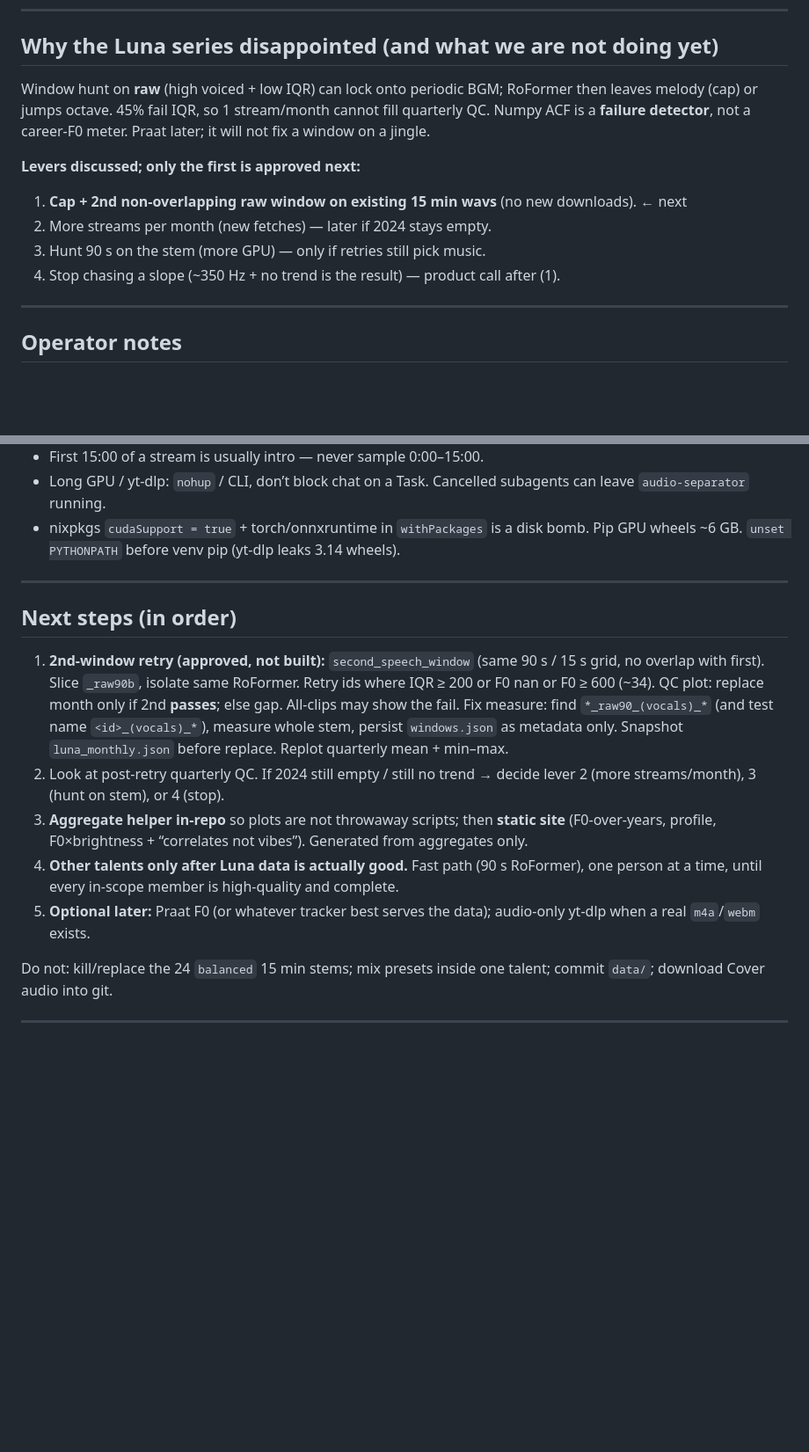
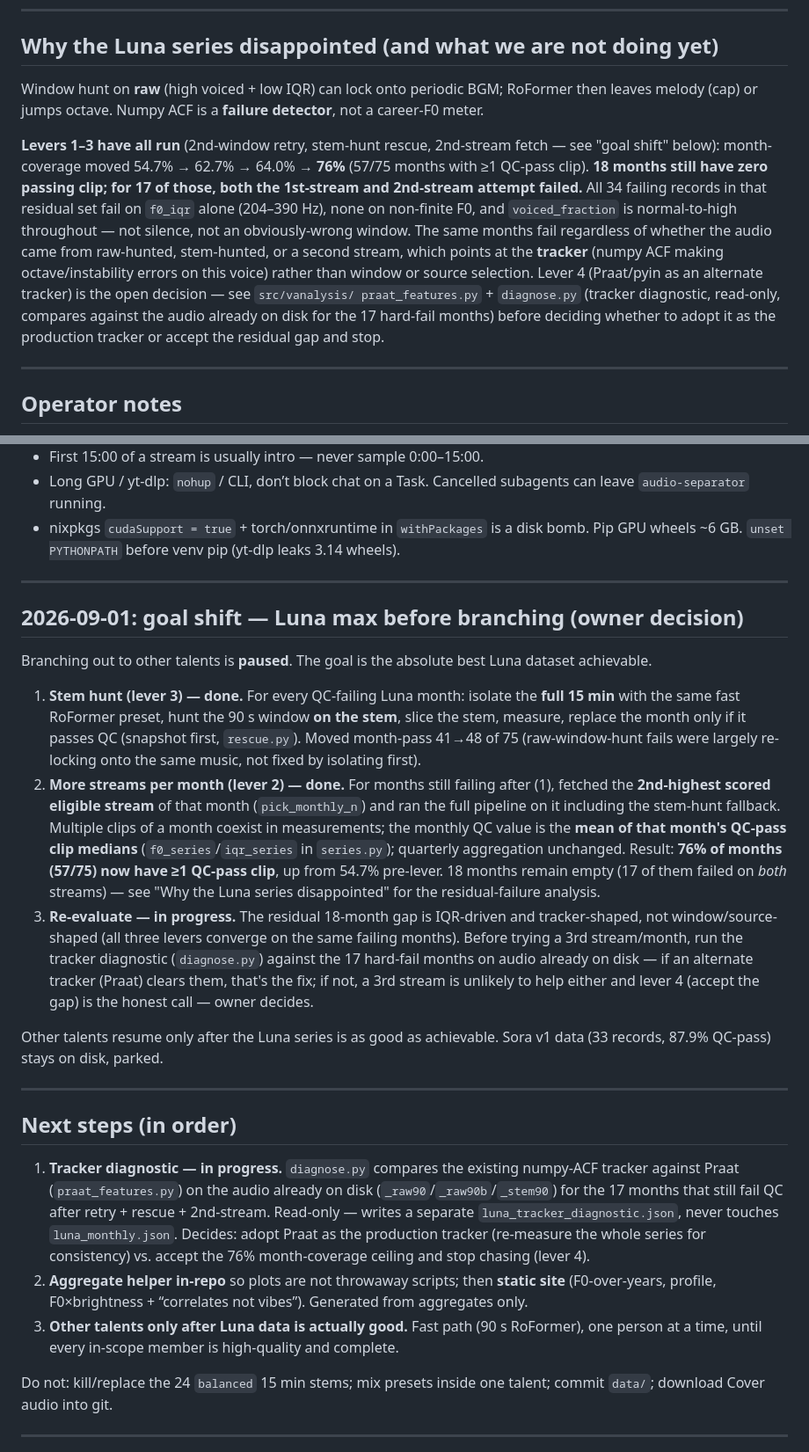
Before and after one commit to DanielLagally/vtuber-vocal-corpus, a Markdown page: PLAN.md, 2 parts joined by grey strips. Shown at 88% size. Drawn GitHub-style; blank space fills up the shorter version.

Commit message:
PLAN/CLAUDE: reflect rescue+2nd-stream results, document plots policy
PLAN.md described the 2nd-window retry, stem-hunt rescue, and 2nd-stream
fetch as approved-but-not-built even though all three have shipped and
run (76% of Luna months now have a QC-passing clip, up from 54.7%).
Updated the "already done", "why the series disappointed", "goal shift",
and "next steps" sections to state what actually happened and the
residual 18-month IQR-driven gap, with the tracker diagnostic as the
open next step instead of an aside.

CLAUDE.md: new "Plots are a permanent record" section — every
`vanalysis plot` run writes into a fresh data/plots/runs/<run>/, never a
fixed path; old runs are moved, never deleted.

```diff
--- a/PLAN.md
+++ b/PLAN.md
@@ -118,13 +122,24 @@ Old QC on those PNGs marked IQR ≥ 200 **or** F0 ≥ 500. Illustrative 2025−2
 
 ## Why the Luna series disappointed (and what we are not doing yet)
 
-Window hunt on **raw** (high voiced + low IQR) can lock onto periodic BGM; RoFormer then leaves melody (cap) or jumps octave. 45% fail IQR, so 1 stream/month cannot fill quarterly QC. Numpy ACF is a **failure detector**, not a career-F0 meter. Praat later; it will not fix a window on a jingle.
+Window hunt on **raw** (high voiced + low IQR) can lock onto periodic BGM; RoFormer then leaves melody (cap) or jumps octave. Numpy ACF is a **failure detector**, not a career-F0 meter.
 
-**Levers discussed; only the first is approved next:**
-1. **Cap + 2nd non-overlapping raw window on existing 15 min wavs** (no new downloads). ← next
-2. More streams per month (new fetches) — later if 2024 stays empty.
-3. Hunt 90 s on the stem (more GPU) — only if retries still pick music.
-4. Stop chasing a slope (~350 Hz + no trend is the result) — product call after (1).
+**Levers 1–3 have all run** (2nd-window retry, stem-hunt rescue, 2nd-stream
+fetch — see "goal shift" below): month-coverage moved 54.7% → 62.7% →
+64.0% → **76%** (57/75 months with ≥1 QC-pass clip). **18 months still
+have zero passing clip; for 17 of those, both the 1st-stream and
+2nd-stream attempt failed.** All 34 failing records in that residual set
+fail on `f0_iqr` alone (204–390 Hz), none on non-finite F0, and
+`voiced_fraction` is normal-to-high throughout — not silence, not an
+obviously-wrong window. The same months fail regardless of whether the
+audio came from raw-hunted, stem-hunted, or a second stream, which points
+at the **tracker** (numpy ACF making octave/instability errors on this
+voice) rather than window or source selection. Lever 4 (Praat/pyin as an
+alternate tracker) is the open decision — see `src/vanalysis/
+praat_features.py` + `diagnose.py` (tracker diagnostic, read-only,
+compares against the audio already on disk for the 17 hard-fail months)
+before deciding whether to adopt it as the production tracker or accept
+the residual gap and stop.
 
 ---
 
@@ -139,13 +154,53 @@ Window hunt on **raw** (high voiced + low IQR) can lock onto periodic BGM; RoFor
 
 ---
 
+## 2026-09-01: goal shift — Luna max before branching (owner decision)
+
+Branching out to other talents is **paused**. The goal is the absolute best
+Luna dataset achievable.
+
+1. **Stem hunt (lever 3) — done.** For every QC-failing Luna month: isolate
+   the **full 15 min** with the same fast RoFormer preset, hunt the 90 s
+   window **on the stem**, slice the stem, measure, replace the month only
+   if it passes QC (snapshot first, `rescue.py`). Moved month-pass 41→48
+   of 75 (raw-window-hunt fails were largely re-locking onto the same
+   music, not fixed by isolating first).
+2. **More streams per month (lever 2) — done.** For months still failing
+   after (1), fetched the **2nd-highest scored eligible stream** of that
+   month (`pick_monthly_n`) and ran the full pipeline on it including the
+   stem-hunt fallback. Multiple clips of a month coexist in measurements;
+   the monthly QC value is the **mean of that month's QC-pass clip
+   medians** (`f0_series`/`iqr_series` in `series.py`); quarterly
+   aggregation unchanged. Result: **76% of months (57/75) now have ≥1
+   QC-pass clip**, up from 54.7% pre-lever. 18 months remain empty (17 of
+   them failed on *both* streams) — see "Why the Luna series disappointed"
+   for the residual-failure analysis.
+3. **Re-evaluate — in progress.** The residual 18-month gap is
+   IQR-driven and tracker-shaped, not window/source-shaped (all three
+   levers converge on the same failing months). Before trying a 3rd
+   stream/month, run the tracker diagnostic (`diagnose.py`) against the
+   17 hard-fail months on audio already on disk — if an alternate tracker
+   (Praat) clears them, that's the fix; if not, a 3rd stream is unlikely
+   to help either and lever 4 (accept the gap) is the honest call —
+   owner decides.
+
+Other talents resume only after the Luna series is as good as achievable.
+Sora v1 data (33 records, 87.9% QC-pass) stays on disk, parked.
+
+---
+
 ## Next steps (in order)
 
-1. **2nd-window retry (approved, not built):** `second_speech_window` (same 90 s / 15 s grid, no overlap with first). Slice `_raw90b`, isolate same RoFormer. Retry ids where IQR ≥ 200 or F0 nan or F0 ≥ 600 (~34). QC plot: replace month only if 2nd **passes**; else gap. All-clips may show the fail. Fix measure: find `*_raw90_(vocals)_*` (and test name `<id>_(vocals)_*`), measure whole stem, persist `windows.json` as metadata only. Snapshot `luna_monthly.json` before replace. Replot quarterly mean + min–max.
-2. Look at post-retry quarterly QC. If 2024 still empty / still no trend → decide lever 2 (more streams/month), 3 (hunt on stem), or 4 (stop).
-3. **Aggregate helper in-repo** so plots are not throwaway scripts; then **static site** (F0-over-years, profile, F0×brightness + “correlates not vibes”). Generated from aggregates only.
-4. **Other talents only after Luna data is actually good.** Fast path (90 s RoFormer), one person at a time, until every in-scope member is high-quality and complete.
-5. **Optional later:** Praat F0 (or whatever tracker best serves the data); audio-only yt-dlp when a real `m4a`/`webm` exists.
+1. **Tracker diagnostic — in progress.** `diagnose.py` compares the
+   existing numpy-ACF tracker against Praat (`praat_features.py`) on the
+   audio already on disk (`_raw90`/`_raw90b`/`_stem90`) for the 17
+   months that still fail QC after retry + rescue + 2nd-stream. Read-only
+   — writes a separate `luna_tracker_diagnostic.json`, never touches
+   `luna_monthly.json`. Decides: adopt Praat as the production tracker
+   (re-measure the whole series for consistency) vs. accept the 76%
+   month-coverage ceiling and stop chasing (lever 4).
+2. **Aggregate helper in-repo** so plots are not throwaway scripts; then **static site** (F0-over-years, profile, F0×brightness + “correlates not vibes”). Generated from aggregates only.
+3. **Other talents only after Luna data is actually good.** Fast path (90 s RoFormer), one person at a time, until every in-scope member is high-quality and complete.
 
 Do not: kill/replace the 24 `balanced` 15 min stems; mix presets inside one talent; commit `data/`; download Cover audio into git.
 
```
Also changed, not shown: other parts of PLAN.md (+8 -4 lines), CLAUDE.md (+9 -0 lines).
